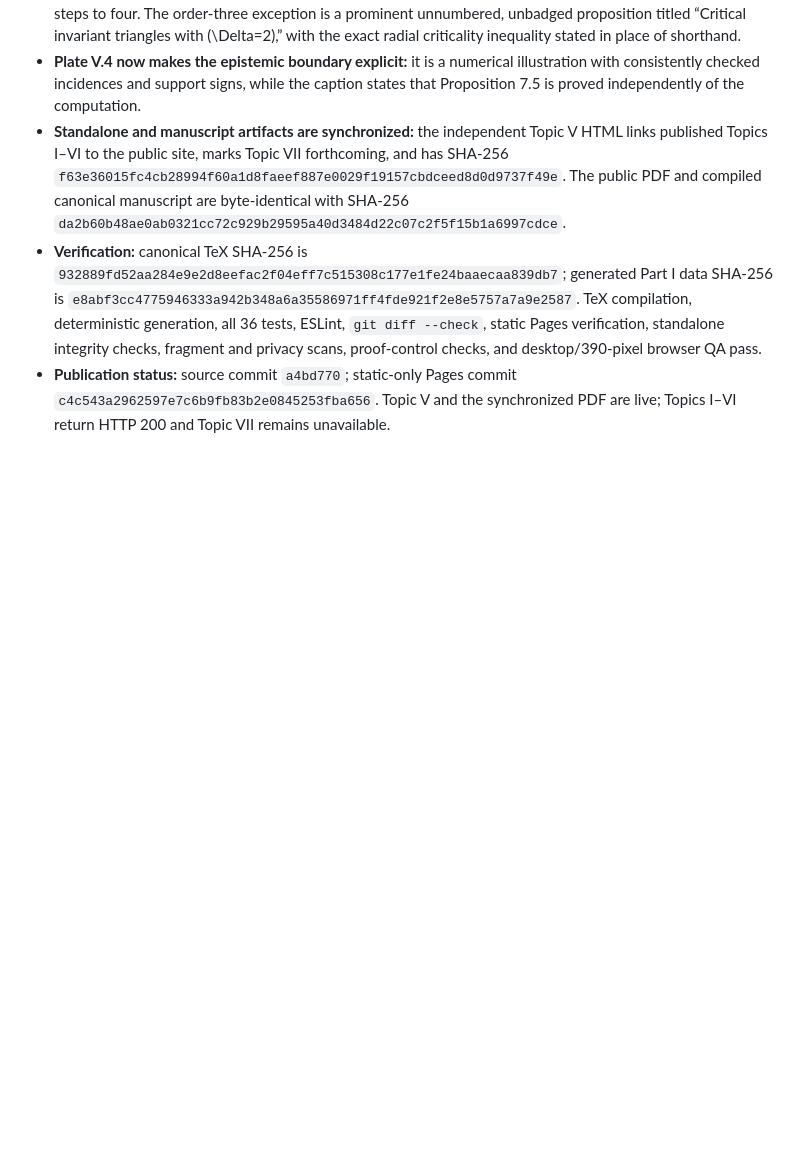
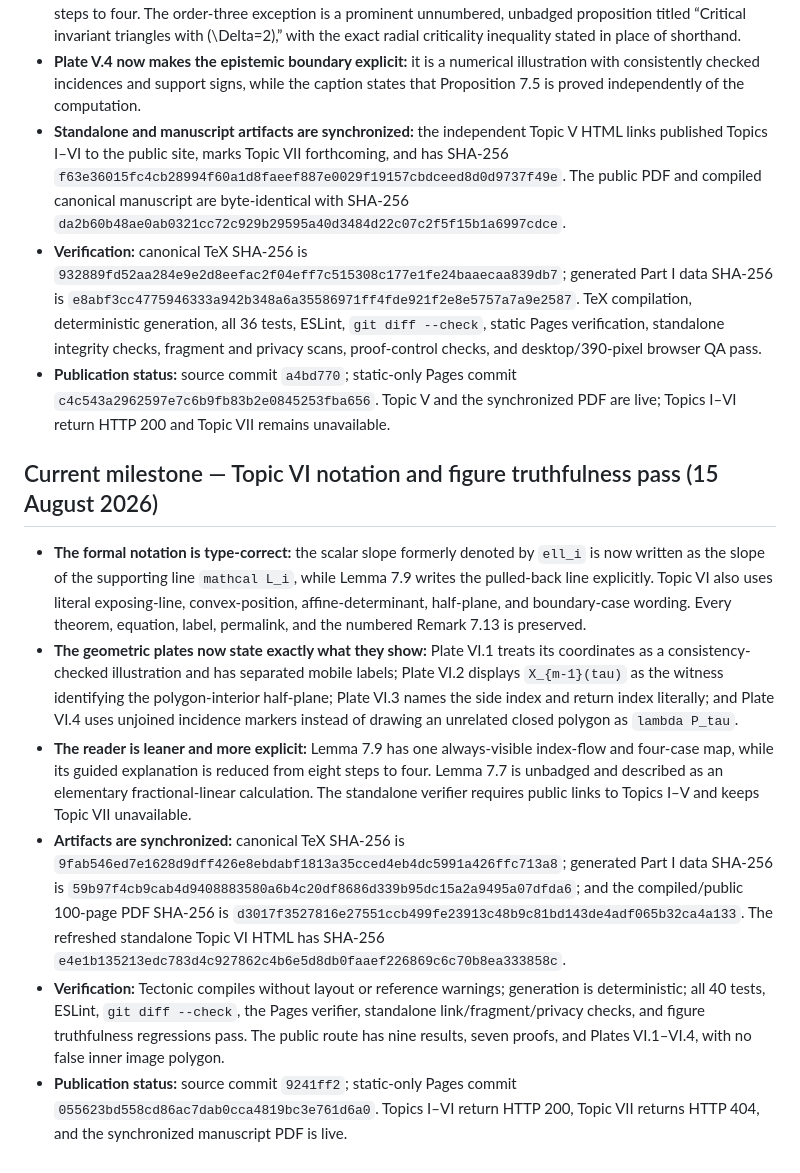
Before and after one commit to BFMAVE/karpelevic, a Markdown page: PROJECT_STATUS.md, the part around the change. GitHub-like rendering; blank space fills up the shorter version.

Commit message:
Record Topic VI refinement release

```diff
--- a/PROJECT_STATUS.md
+++ b/PROJECT_STATUS.md
@@ -1578,3 +1578,39 @@ full local source history remain later site milestones.
 - **Publication status:** source commit `a4bd770`; static-only Pages commit
   `c4c543a2962597e7c6b9fb83b2e0845253fba656`. Topic V and the synchronized
   PDF are live; Topics I–VI return HTTP 200 and Topic VII remains unavailable.
+
+## Current milestone — Topic VI notation and figure truthfulness pass (15 August 2026)
+
+- **The formal notation is type-correct:** the scalar slope formerly denoted
+  by `ell_i` is now written as the slope of the supporting line
+  `mathcal L_i`, while Lemma 7.9 writes the pulled-back line explicitly.
+  Topic VI also uses literal exposing-line, convex-position, affine-determinant,
+  half-plane, and boundary-case wording. Every theorem, equation, label,
+  permalink, and the numbered Remark 7.13 is preserved.
+- **The geometric plates now state exactly what they show:** Plate VI.1 treats
+  its coordinates as a consistency-checked illustration and has separated
+  mobile labels; Plate VI.2 displays `X_{m-1}(tau)` as the witness identifying
+  the polygon-interior half-plane; Plate VI.3 names the side index and return
+  index literally; and Plate VI.4 uses unjoined incidence markers instead of
+  drawing an unrelated closed polygon as `lambda P_tau`.
+- **The reader is leaner and more explicit:** Lemma 7.9 has one always-visible
+  index-flow and four-case map, while its guided explanation is reduced from
+  eight steps to four. Lemma 7.7 is unbadged and described as an elementary
+  fractional-linear calculation. The standalone verifier requires public
+  links to Topics I–V and keeps Topic VII unavailable.
+- **Artifacts are synchronized:** canonical TeX SHA-256 is
+  `9fab546ed7e1628d9dff426e8ebdabf1813a35cced4eb4dc5991a426ffc713a8`;
+  generated Part I data SHA-256 is
+  `59b97f4cb9cab4d9408883580a6b4c20df8686d339b95dc15a2a9495a07dfda6`;
+  and the compiled/public 100-page PDF SHA-256 is
+  `d3017f3527816e27551ccb499fe23913c48b9c81bd143de4adf065b32ca4a133`.
+  The refreshed standalone Topic VI HTML has SHA-256
+  `e4e1b135213edc783d4c927862c4b6e5d8db0faaef226869c6c70b8ea333858c`.
+- **Verification:** Tectonic compiles without layout or reference warnings;
+  generation is deterministic; all 40 tests, ESLint, `git diff --check`, the
+  Pages verifier, standalone link/fragment/privacy checks, and figure
+  truthfulness regressions pass. The public route has nine results, seven
+  proofs, and Plates VI.1–VI.4, with no false inner image polygon.
+- **Publication status:** source commit `9241ff2`; static-only Pages commit
+  `055623bd558cd86ac7dab0cca4819bc3e761d6a0`. Topics I–VI return HTTP 200,
+  Topic VII returns HTTP 404, and the synchronized manuscript PDF is live.
```
